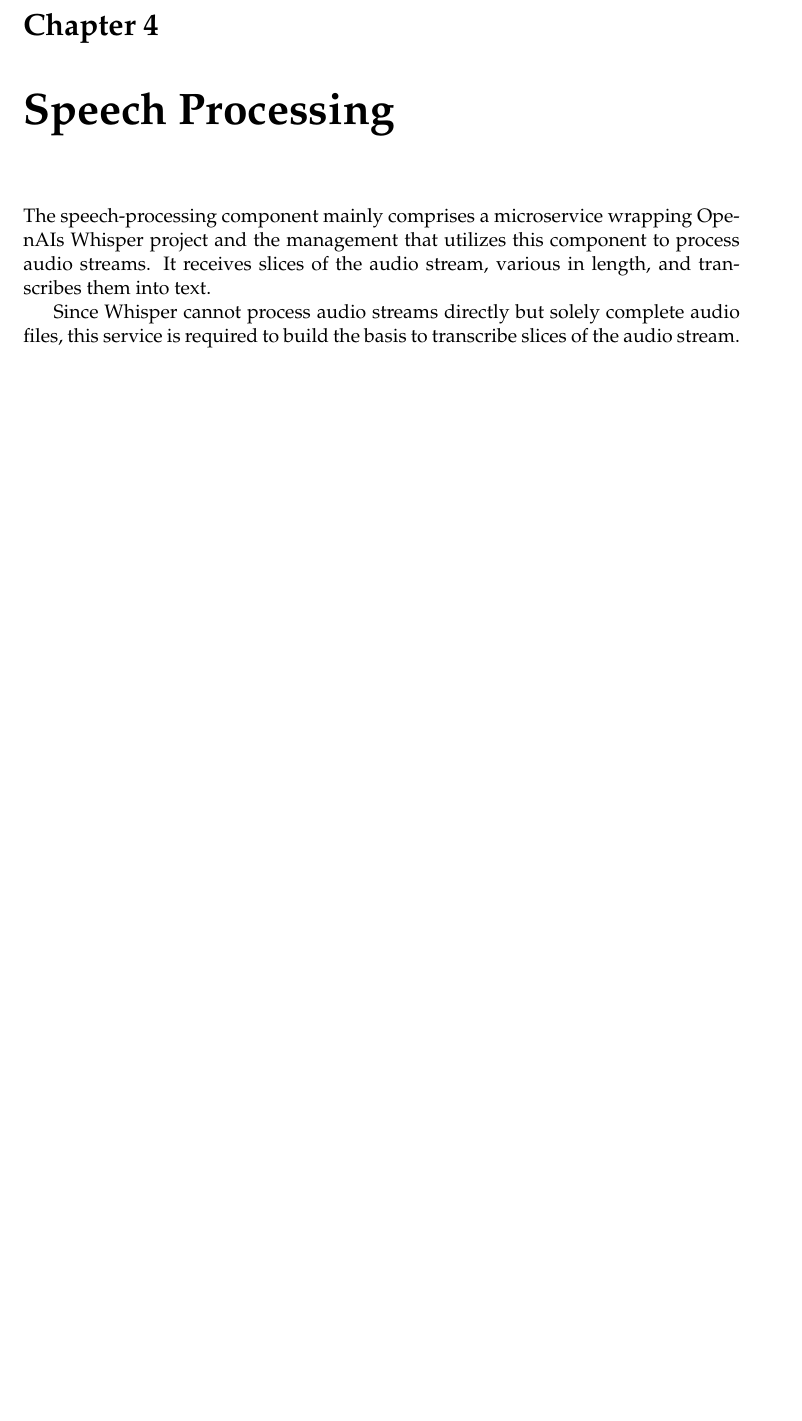
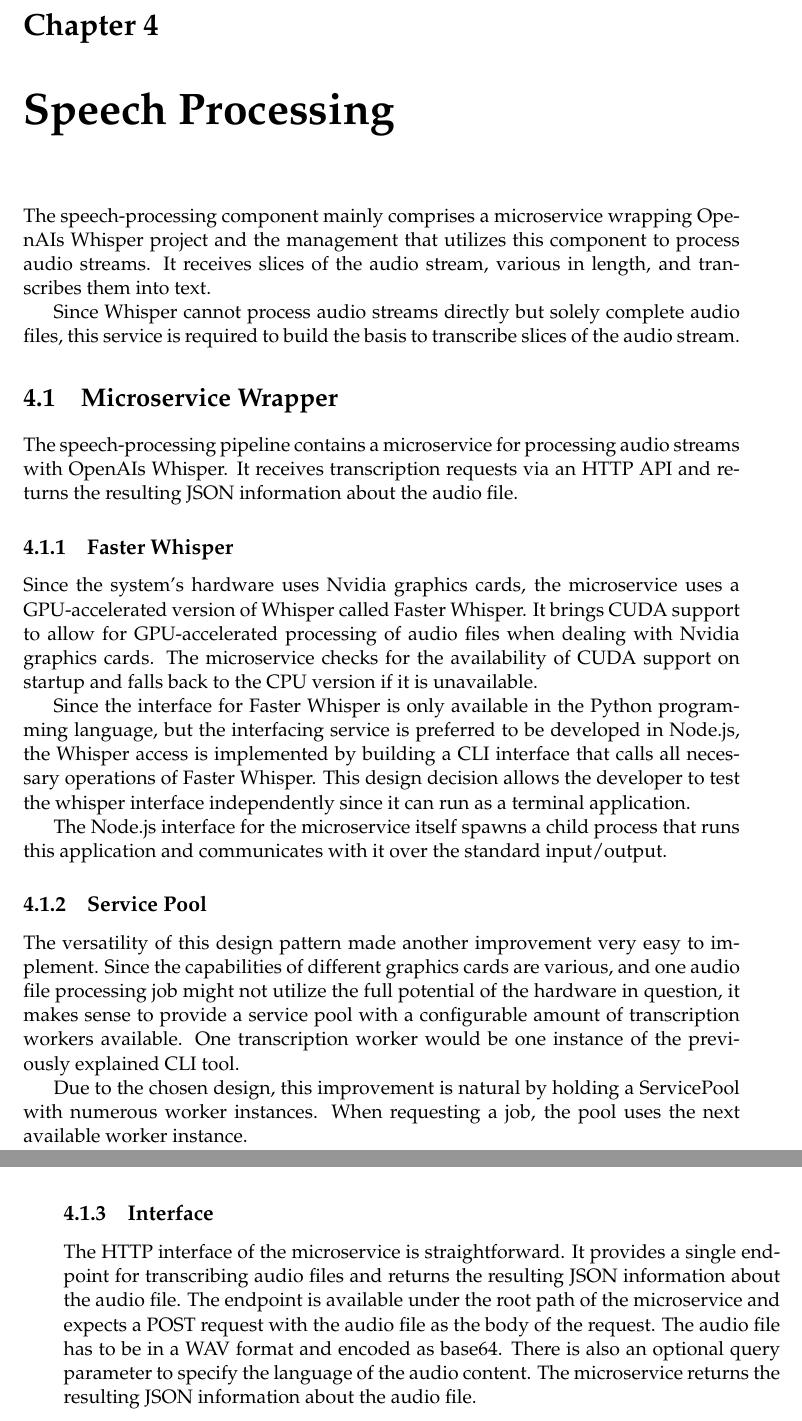
Before and after one commit to jason-rietzke/bachelor-thesis, a LaTeX thesis (thesis.tex, which reads Chapters/4-SpeechProcessing.tex): part of page 15 of 15 before the commit and two parts of pages 15 and 16 of 16 after it, the two joined at a grey line, cut so that both start at the same text, the shorter picture padded with empty space. Compiled offline with pdfLaTeX.

Commit message:
feat(thesis): speech-processing microservice wrapper

```diff
--- a/Chapters/4-SpeechProcessing.tex
+++ b/Chapters/4-SpeechProcessing.tex
@@ -8,3 +8,43 @@ transcribes them into text.
 
 Since Whisper cannot process audio streams directly but solely complete audio files, this service is required to build
 the basis to transcribe slices of the audio stream.
+
+%----------------------------------------------------------------------------------------
+
+\section{Microservice Wrapper}
+
+The speech-processing pipeline contains a microservice for processing audio streams with OpenAIs Whisper. It receives
+transcription requests via an HTTP API and returns the resulting JSON information about the audio file.
+
+\subsection{Faster Whisper}
+
+Since the system's hardware uses Nvidia graphics cards, the microservice uses a GPU-accelerated version of Whisper
+called Faster Whisper. It brings CUDA support to allow for GPU-accelerated processing of audio files when dealing with
+Nvidia graphics cards. The microservice checks for the availability of CUDA support on startup and falls back to the
+CPU version if it is unavailable.
+
+Since the interface for Faster Whisper is only available in the Python programming language, but the interfacing
+service is preferred to be developed in Node.js, the Whisper access is implemented by building a CLI interface that
+calls all necessary operations of Faster Whisper. This design decision allows the developer to test the whisper
+interface independently since it can run as a terminal application.
+
+The Node.js interface for the microservice itself spawns a child process that runs this application and communicates
+with it over the standard input/output.
+
+\subsection{Service Pool}
+
+The versatility of this design pattern made another improvement very easy to implement. Since the capabilities of
+different graphics cards are various, and one audio file processing job might not utilize the full potential of the
+hardware in question, it makes sense to provide a service pool with a configurable amount of transcription workers
+available. One transcription worker would be one instance of the previously explained CLI tool.
+
+Due to the chosen design, this improvement is natural by holding a ServicePool with numerous worker instances. When
+requesting a job, the pool uses the next available worker instance.
+
+\subsection{Interface}
+
+The HTTP interface of the microservice is straightforward. It provides a single endpoint for transcribing audio files
+and returns the resulting JSON information about the audio file. The endpoint is available under the root path of the
+microservice and expects a POST request with the audio file as the body of the request. The audio file has to be in a
+WAV format and encoded as base64. There is also an optional query parameter to specify the language of the audio
+content. The microservice returns the resulting JSON information about the audio file.
```
